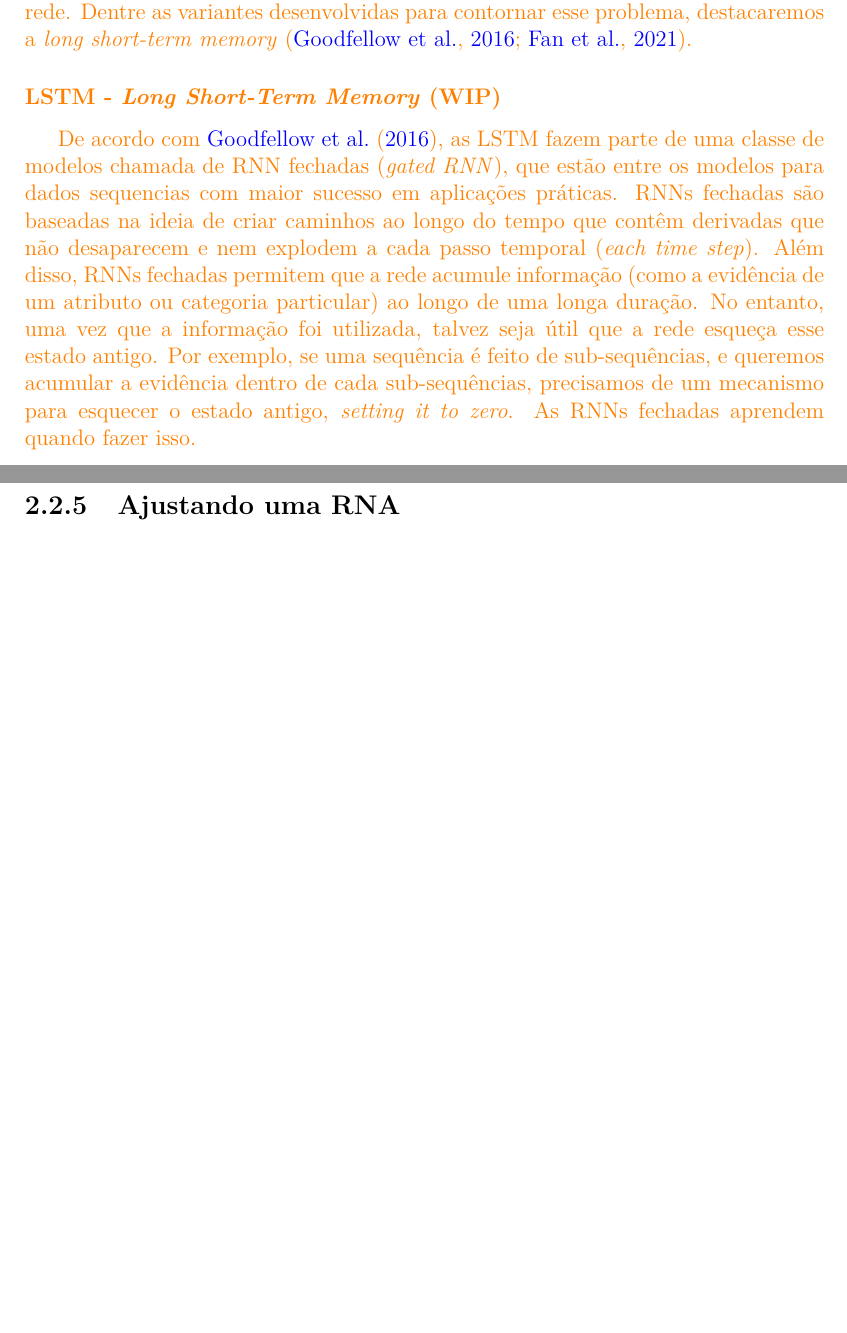
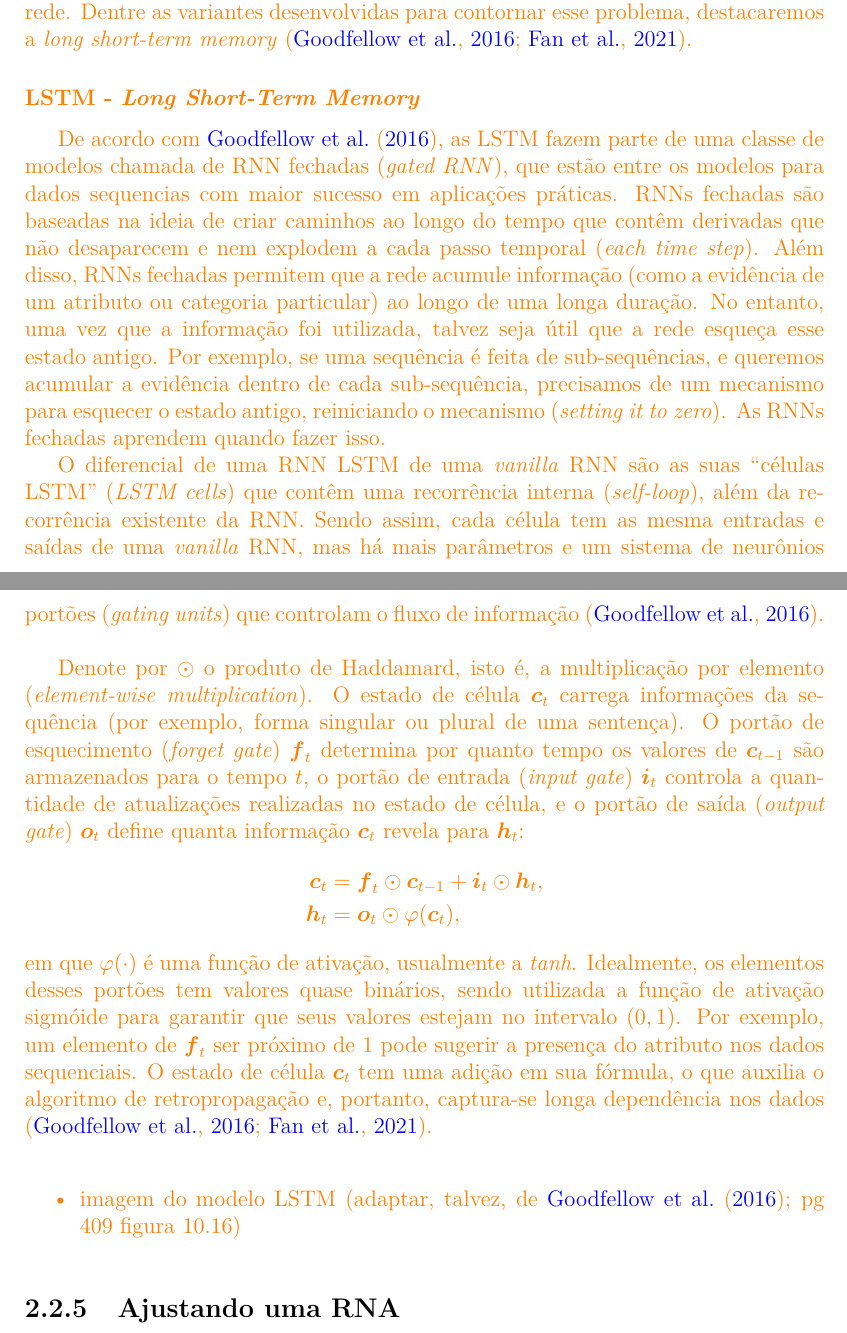
Before and after one commit to nmhahn/TCC_NMH, a LaTeX thesis (NMH_TCC.tex): two parts of pages 18 and 19 of 32 before the commit and two parts of pages 18 and 19 of 33 after it, joined at a grey line, cut so that both start at the same text, the shorter picture padded with empty space. Compiled offline with pdfLaTeX.

Commit message:
relatorio: RNN e LSTM inseridas no referencial teórico

```diff
--- a/NMH_TCC.tex
+++ b/NMH_TCC.tex
@@ -359,28 +362,37 @@ Quando o objetivo é realizar uma predição do futuro com base no passado, uma
 }
 
 \nico{
-Um déficit da \textit{vanilla RNN} é sua dificuldade em capturar longa dependência nos dados, resultante de sequências compridas. Esse problema é comumente relacionado ao fenômeno de desaparecimento (ou explosão) do gradiente, que ocorre no ajuste da rede. Dentre as variantes desenvolvidas para contornar esse problema, destacaremos a \textit{long short-term memory} \citep{goodfellow2016, fan2021}.
+Um déficit da \textit{vanilla} RNN é sua dificuldade em capturar longa dependência nos dados, resultante de sequências compridas. Esse problema é comumente relacionado ao fenômeno de desaparecimento (ou explosão) do gradiente, que ocorre no ajuste da rede. Dentre as variantes desenvolvidas para contornar esse problema, destacaremos a \textit{long short-term memory} \citep{goodfellow2016, fan2021}.
 }
 
-\subsubsection{\nico{LSTM - \textit{Long Short-Term Memory} (WIP)}}
-% WIP = Work in Progress
+\subsubsection{\nico{LSTM - \textit{Long Short-Term Memory}}}
 
 \nico{
-De acordo com \citet{goodfellow2016}, as LSTM fazem parte de uma classe de modelos chamada de RNN fechadas (\textit{gated RNN}), que estão entre os modelos para dados sequencias com maior sucesso em aplicações práticas. RNNs fechadas são baseadas na ideia de criar caminhos ao longo do tempo que contêm derivadas que não desaparecem e nem explodem a cada passo temporal (\textit{each time step}). Além disso, RNNs fechadas permitem que a rede acumule informação (como a evidência de um atributo ou categoria particular) ao longo de uma longa duração. No entanto, uma vez que a informação foi utilizada, talvez seja útil que a rede esqueça esse estado antigo. Por exemplo, se uma sequência é feito de sub-sequências, e queremos acumular a evidência dentro de cada sub-sequências, precisamos de um mecanismo para esquecer o estado antigo, \textit{setting it to zero}. As RNNs fechadas aprendem quando fazer isso.
+De acordo com \citet{goodfellow2016}, as LSTM fazem parte de uma classe de modelos chamada de RNN fechadas (\textit{gated RNN}), que estão entre os modelos para dados sequencias com maior sucesso em aplicações práticas. RNNs fechadas são baseadas na ideia de criar caminhos ao longo do tempo que contêm derivadas que não desaparecem e nem explodem a cada passo temporal (\textit{each time step}). Além disso, RNNs fechadas permitem que a rede acumule informação (como a evidência de um atributo ou categoria particular) ao longo de uma longa duração. No entanto, uma vez que a informação foi utilizada, talvez seja útil que a rede esqueça esse estado antigo. Por exemplo, se uma sequência é feita de sub-sequências, e queremos acumular a evidência dentro de cada sub-sequência, precisamos de um mecanismo para esquecer o estado antigo, reiniciando o mecanismo (\textit{setting it to zero}). As RNNs fechadas aprendem quando fazer isso.
 }
 
+\nico{
+O diferencial de uma RNN LSTM de uma \textit{vanilla} RNN são as suas ``células LSTM'' (\textit{LSTM cells}) que contêm uma recorrência interna (\textit{self-loop}), além da recorrência existente da RNN. Sendo assim, cada célula tem as mesma entradas e saídas de uma \textit{vanilla} RNN, mas há mais parâmetros e um sistema de neurônios portões (\textit{gating units}) que controlam o fluxo de informação \citep{goodfellow2016}.
+}
+
+\nico{
+Denote por $\odot$ o produto de Haddamard, isto é, a multiplicação por elemento (\textit{element-wise multiplication}). O estado de célula $\bs{c}_t$ carrega informações da sequência (por exemplo, forma singular ou plural de uma sentença). O portão de esquecimento (\textit{forget gate}) $\bs{f}_t$ determina por quanto tempo os valores de $\bs{c}_{t-1}$ são armazenados para o tempo $t$, o portão de entrada (\textit{input gate}) $\bs{i}_t$ controla a quantidade de atualizações realizadas no estado de célula, e o portão de saída (\textit{output gate}) $\bs{o}_t$ define quanta informação $\bs{c}_t$ revela para $\bs{h}_t$:
+\begin{align*}
+    \bs{c}_{t} & = \bs{f}_{t} \odot \bs{c}_{t-1} + \bs{i}_{t} \odot \bs{h}_{t}, \\
+    \bs{h}_{t} & = \bs{o}_{t} \odot \varphi(\bs{c}_{t}),
+\end{align*}
+em que $\varphi(\cdot)$ é uma função de ativação, usualmente a \textit{tanh}. Idealmente, os elementos desses portões tem valores quase binários, sendo utilizada a função de ativação sigmóide para garantir que seus valores estejam no intervalo $(0,1)$. Por exemplo, um elemento de $\bs{f}_t$ ser próximo de $1$ pode sugerir a presença do atributo nos dados sequenciais. O estado de célula $\bs{c}_t$ tem uma adição em sua fórmula, o que auxilia o algoritmo de retropropagação e, portanto, captura-se longa dependência nos dados \citep{goodfellow2016, fan2021}.
+}
+
+\nico{
+\begin{itemize}
+    \item imagem do modelo LSTM (adaptar, talvez, de \citet{goodfellow2016}; pg 409 figura 10.16)
+\end{itemize}
+}
 
 %\nico{
 %\citep{goodfellow2016} pg 410 (do livro)
 
-%The clever idea of introducing self-loops to produce paths where the gradient
-%can flow for long durations is a core contribution of the initial long short-term
-%memory (LSTM) model (Hochreiter and Schmidhuber, 1997). A crucial addition
-%has been to make the weight on this self-loop conditioned on the context, rather than
-%fixed (Gers et al., 2000). By making the weight of this self-loop gated (controlled
-%by another hidden unit), the time scale of integration can be changed dynamically. In %this case, we mean that even for an LSTM with fixed parameters, the time scale
-%of integration can change based on the input sequence, because the time constants
-%are output by the model itself.
 
 %Instead of a unit that simply applies an elementwise nonlinearity to the affine transformation of inputs and recurrent units, LSTM
 %recurrent networks have “LSTM cells” that have an internal recurrence (a self-loop),
```
Also changed, not shown: NMH_TCC.tex (18 more changed lines).
